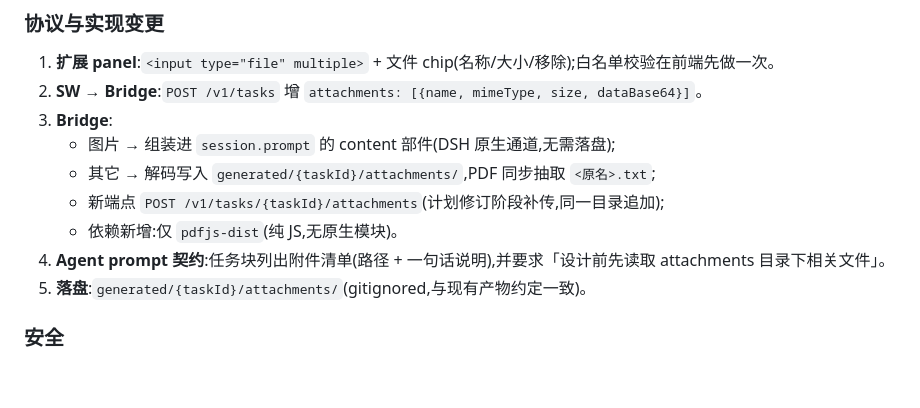
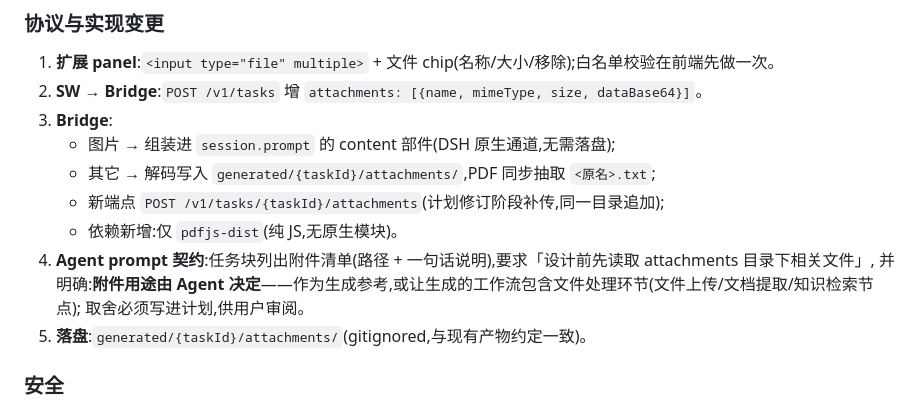
Before and after one commit to tsepokfun/indify, a Markdown page: docs/upgrade-plan-v2.md, the part around one of its changes. Drawn GitHub-style; blank space fills up the shorter version.

```diff
--- a/docs/upgrade-plan-v2.md
+++ b/docs/upgrade-plan-v2.md
@@ -41,7 +42,9 @@
    - 其它 → 解码写入 `generated/{taskId}/attachments/`,PDF 同步抽取 `<原名>.txt`;
    - 新端点 `POST /v1/tasks/{taskId}/attachments`(计划修订阶段补传,同一目录追加);
    - 依赖新增:仅 `pdfjs-dist`(纯 JS,无原生模块)。
-4. **Agent prompt 契约**:任务块列出附件清单(路径 + 一句话说明),并要求「设计前先读取 attachments 目录下相关文件」。
+4. **Agent prompt 契约**:任务块列出附件清单(路径 + 一句话说明),要求「设计前先读取 attachments 目录下相关文件」,
+   并明确:**附件用途由 Agent 决定**——作为生成参考,或让生成的工作流包含文件处理环节(文件上传/文档提取/知识检索节点);
+   取舍必须写进计划,供用户审阅。
 5. **落盘**:`generated/{taskId}/attachments/`(gitignored,与现有产物约定一致)。
 
 ### 安全
```
Also changed, not shown: other parts of docs/upgrade-plan-v2.md (+75 -41 lines).
